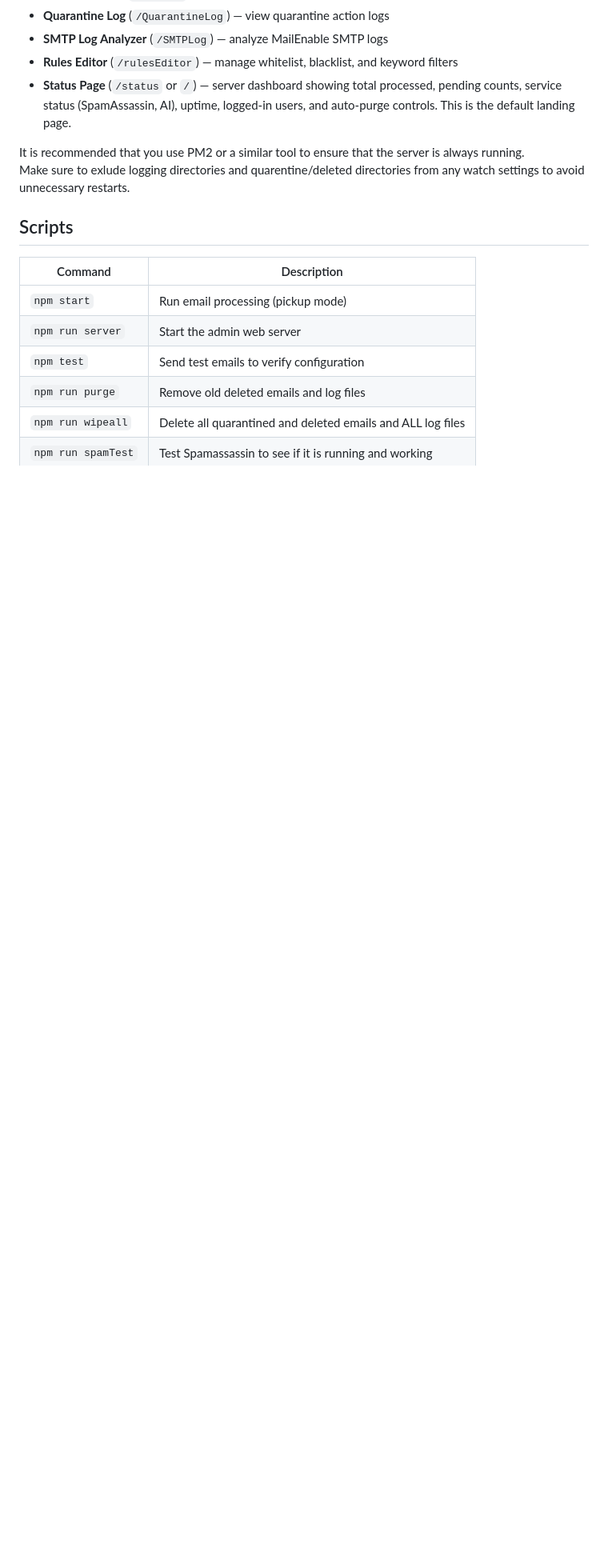
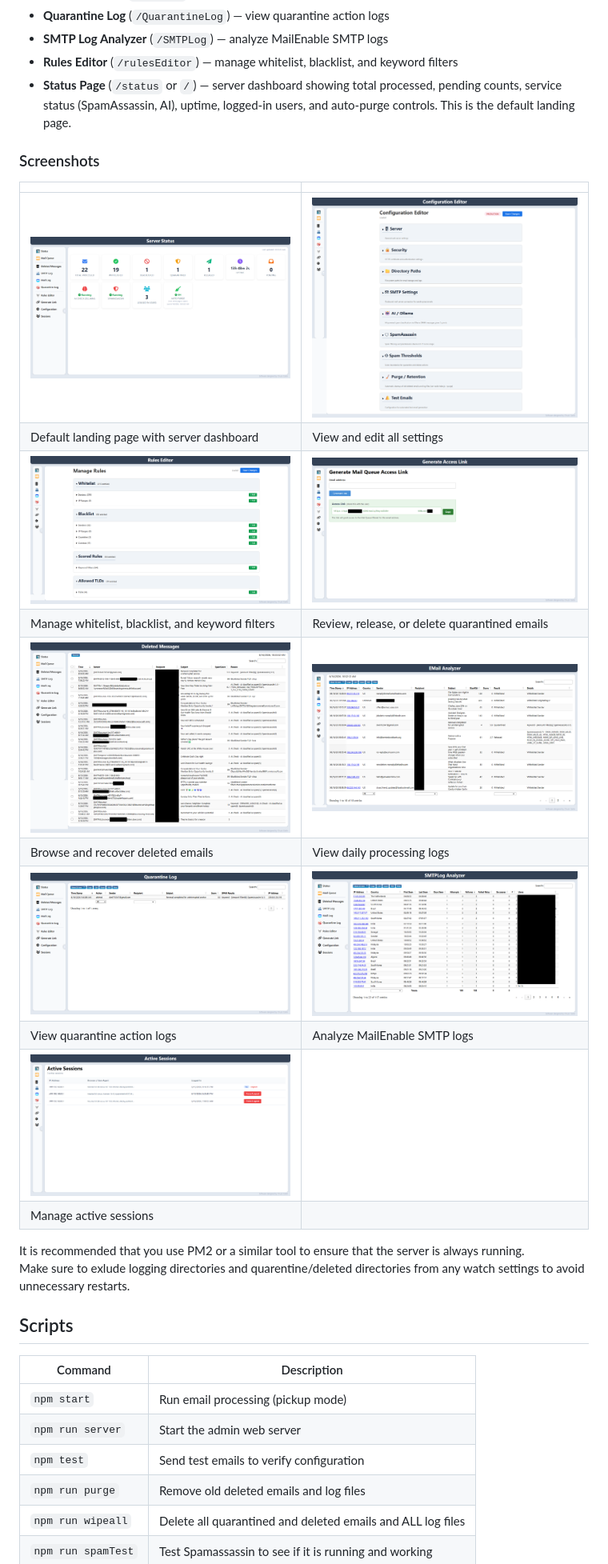
Before and after one commit to ccarlin/MailPickupAgent, a Markdown page: README.md, the part around the change. Shown at 80% size. Rendered like a GitHub page; blank space fills up the shorter version.

Commit message:
Updated readme to display screen shots

```diff
--- a/README.md
+++ b/README.md
@@ -110,6 +110,21 @@ Then open `http://localhost:6245` in a browser. The web UI provides:
 - **SMTP Log Analyzer** (`/SMTPLog`) — analyze MailEnable SMTP logs
 - **Rules Editor** (`/rulesEditor`) — manage whitelist, blacklist, and keyword filters
 - **Status Page** (`/status` or `/`) — server dashboard showing total processed, pending counts, service status (SpamAssassin, AI), uptime, logged-in users, and auto-purge controls. This is the default landing page.
+
+### Screenshots
+
+| | |
+|---|---|
+| ![Default Status Page](public/img/Screenshots/Default%20Status%20Page.png) | ![Configuration Editor](public/img/Screenshots/Configuration%20Editor.png) |
+| Default landing page with server dashboard | View and edit all settings |
+| ![Rules Editor](public/img/Screenshots/Rules%20Editor.png) | ![Quarantine Manager](public/img/Screenshots/Mailq%20Link%20Generator.png) |
+| Manage whitelist, blacklist, and keyword filters | Review, release, or delete quarantined emails |
+| ![Deleted Emails Recovery](public/img/Screenshots/Deleted%20Emails%20Recovery.png) | ![Processing Log](public/img/Screenshots/Mail%20Log%20-%20Email%20Analyzer.png) |
+| Browse and recover deleted emails | View daily processing logs |
+| ![Quarantine Log](public/img/Screenshots/Quarantine%20Log.png) | ![SMTP Log Analyzer](public/img/Screenshots/MailEnable%20SMTP%20Log%20viewer.png) |
+| View quarantine action logs | Analyze MailEnable SMTP logs |
+| ![Session Manager](public/img/Screenshots/Session%20Manager.png) | |
+| Manage active sessions | |
 
 It is recommended that you use PM2 or a similar tool to ensure that the server is always running.
 Make sure to exlude logging directories and quarentine/deleted directories from any watch settings to avoid unnecessary restarts.
```
